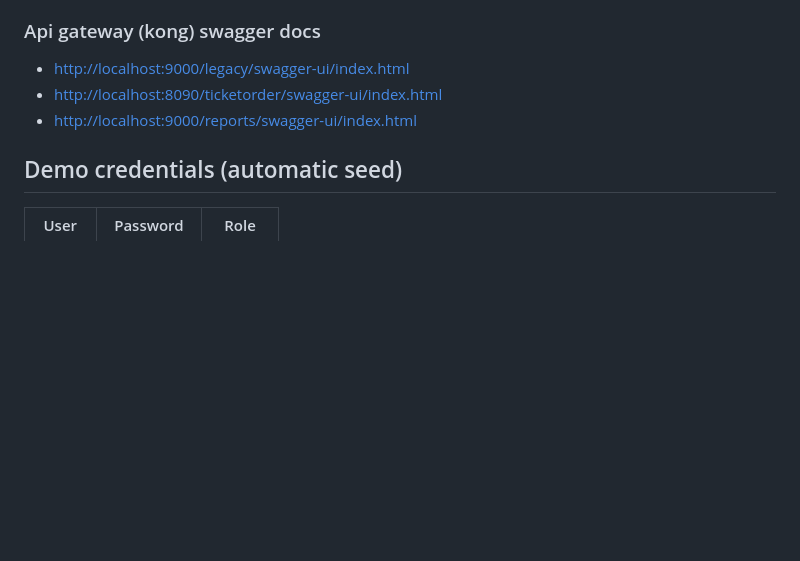
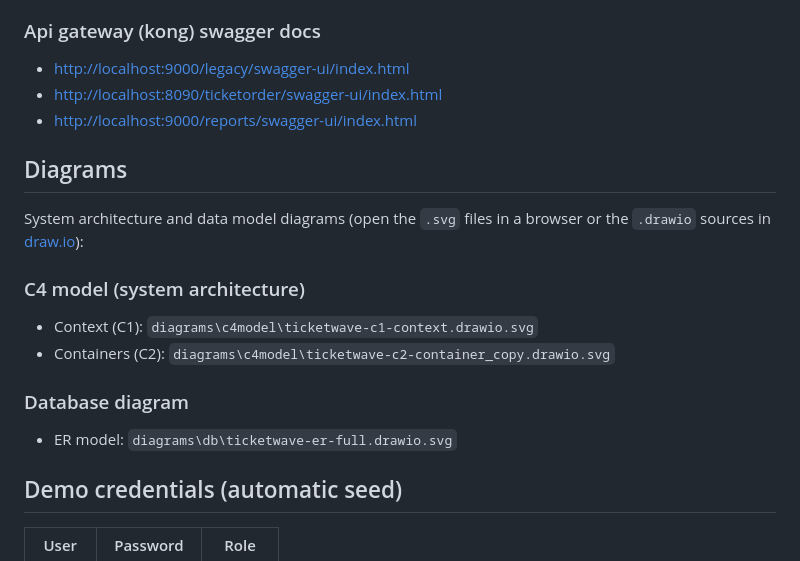
Before and after one commit to Juanchoque1206/ticketwave-api-gateway, a Markdown page: README.md, the part around the change. Rendered like a GitHub page; blank space fills up the shorter version.

Commit message:
faat: changes inside readme

```diff
--- a/README.md
+++ b/README.md
@@ -224,6 +224,19 @@ Swagger UI: http://localhost:8080/swagger-ui.html
 - <http://localhost:8090/ticketorder/swagger-ui/index.html>
 - <http://localhost:9000/reports/swagger-ui/index.html>
 
+## Diagrams
+
+System architecture and data model diagrams (open the `.svg` files in a browser or the `.drawio` sources in [draw.io](https://app.diagrams.net/)):
+
+### C4 model (system architecture)
+
+- Context (C1): `diagrams\c4model\ticketwave-c1-context.drawio.svg`
+- Containers (C2): `diagrams\c4model\ticketwave-c2-container_copy.drawio.svg`
+
+### Database diagram
+
+- ER model: `diagrams\db\ticketwave-er-full.drawio.svg`
+
 ## Demo credentials (automatic seed)
 
 | User   | Password | Role  |
```
Also changed, not shown: ticketwave-events/README.md (+13 -0 lines).
